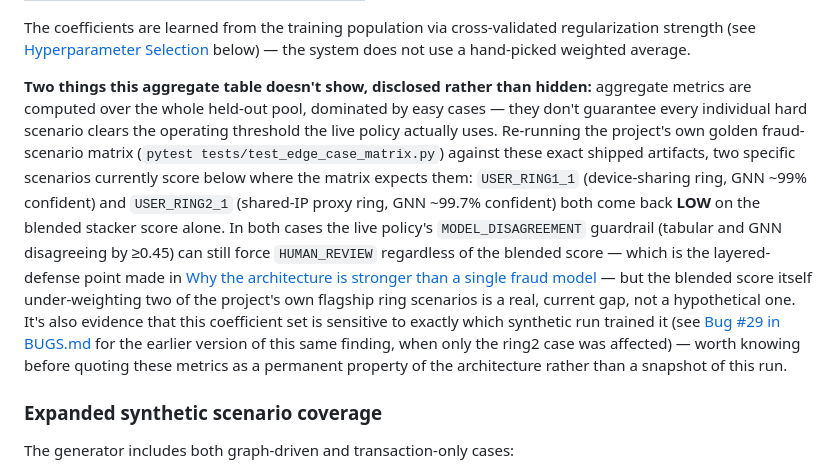
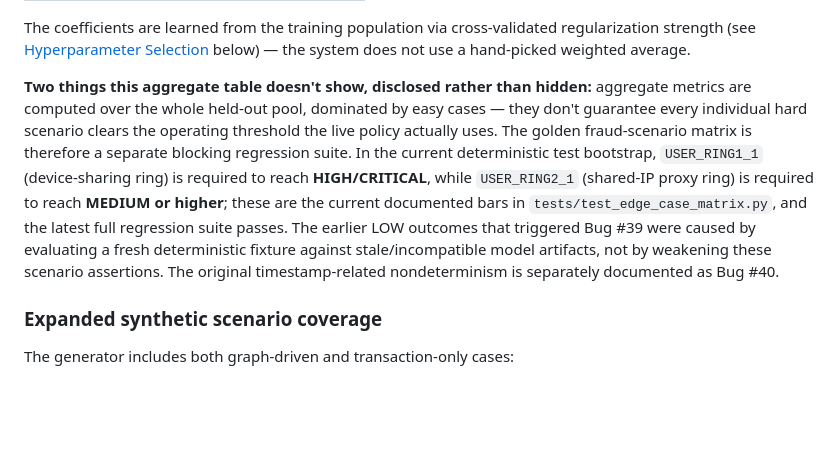
Before and after one commit to Dikshu015/RazorRisk-Agentic-AI-Payment-Fraud-Risk-Investigation-Platform, a Markdown page: README.md, the part around the change. GitHub-like rendering; blank space fills up the shorter version.

Commit message:
docs: remove stale stacker gap claims from README

```diff
--- a/README.md
+++ b/README.md
@@ -573,7 +573,7 @@ The learned stacker coefficients for this run were:
 
 The coefficients are learned from the training population via cross-validated regularization strength (see [Hyperparameter Selection](#hyperparameter-selection-cv) below) — the system does not use a hand-picked weighted average.
 
-**Two things this aggregate table doesn't show, disclosed rather than hidden:** aggregate metrics are computed over the whole held-out pool, dominated by easy cases — they don't guarantee every individual hard scenario clears the operating threshold the live policy actually uses. Re-running the project's own golden fraud-scenario matrix (`pytest tests/test_edge_case_matrix.py`) against these exact shipped artifacts, two specific scenarios currently score below where the matrix expects them: `USER_RING1_1` (device-sharing ring, GNN ~99% confident) and `USER_RING2_1` (shared-IP proxy ring, GNN ~99.7% confident) both come back **LOW** on the blended stacker score alone. In both cases the live policy's `MODEL_DISAGREEMENT` guardrail (tabular and GNN disagreeing by ≥0.45) can still force `HUMAN_REVIEW` regardless of the blended score — which is the layered-defense point made in [Why the architecture is stronger than a single fraud model](#why-the-architecture-is-stronger-than-a-single-fraud-model) — but the blended score itself under-weighting two of the project's own flagship ring scenarios is a real, current gap, not a hypothetical one. It's also evidence that this coefficient set is sensitive to exactly which synthetic run trained it (see [Bug #29 in BUGS.md](BUGS.md) for the earlier version of this same finding, when only the ring2 case was affected) — worth knowing before quoting these metrics as a permanent property of the architecture rather than a snapshot of this run.
+**Two things this aggregate table doesn't show, disclosed rather than hidden:** aggregate metrics are computed over the whole held-out pool, dominated by easy cases — they don't guarantee every individual hard scenario clears the operating threshold the live policy actually uses. The golden fraud-scenario matrix is therefore a separate blocking regression suite. In the current deterministic test bootstrap, `USER_RING1_1` (device-sharing ring) is required to reach **HIGH/CRITICAL**, while `USER_RING2_1` (shared-IP proxy ring) is required to reach **MEDIUM or higher**; these are the current documented bars in `tests/test_edge_case_matrix.py`, and the latest full regression suite passes. The earlier LOW outcomes that triggered Bug #39 were caused by evaluating a fresh deterministic fixture against stale/incompatible model artifacts, not by weakening these scenario assertions. The original timestamp-related nondeterminism is separately documented as Bug #40.
 
 ### Expanded synthetic scenario coverage
 
```
